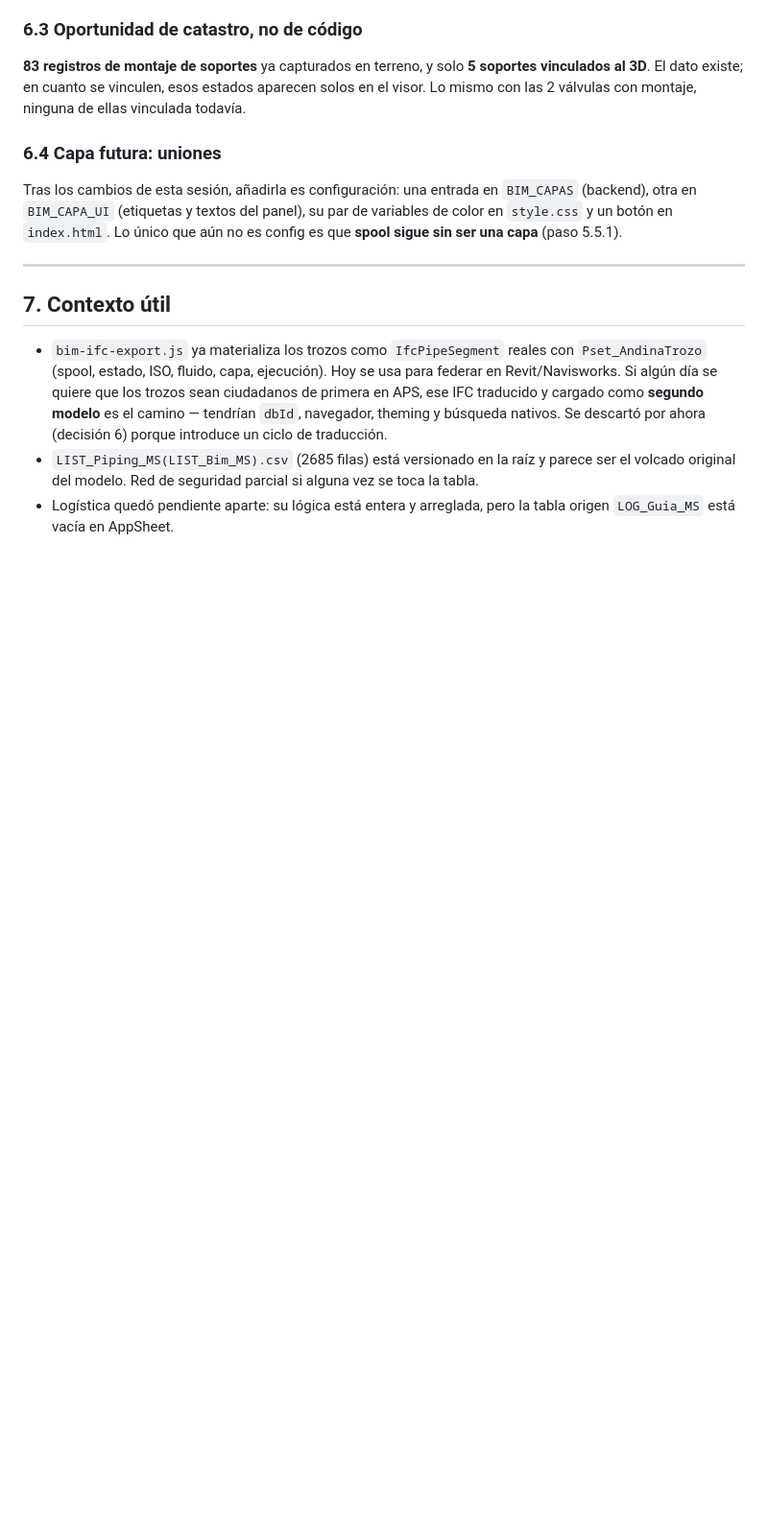
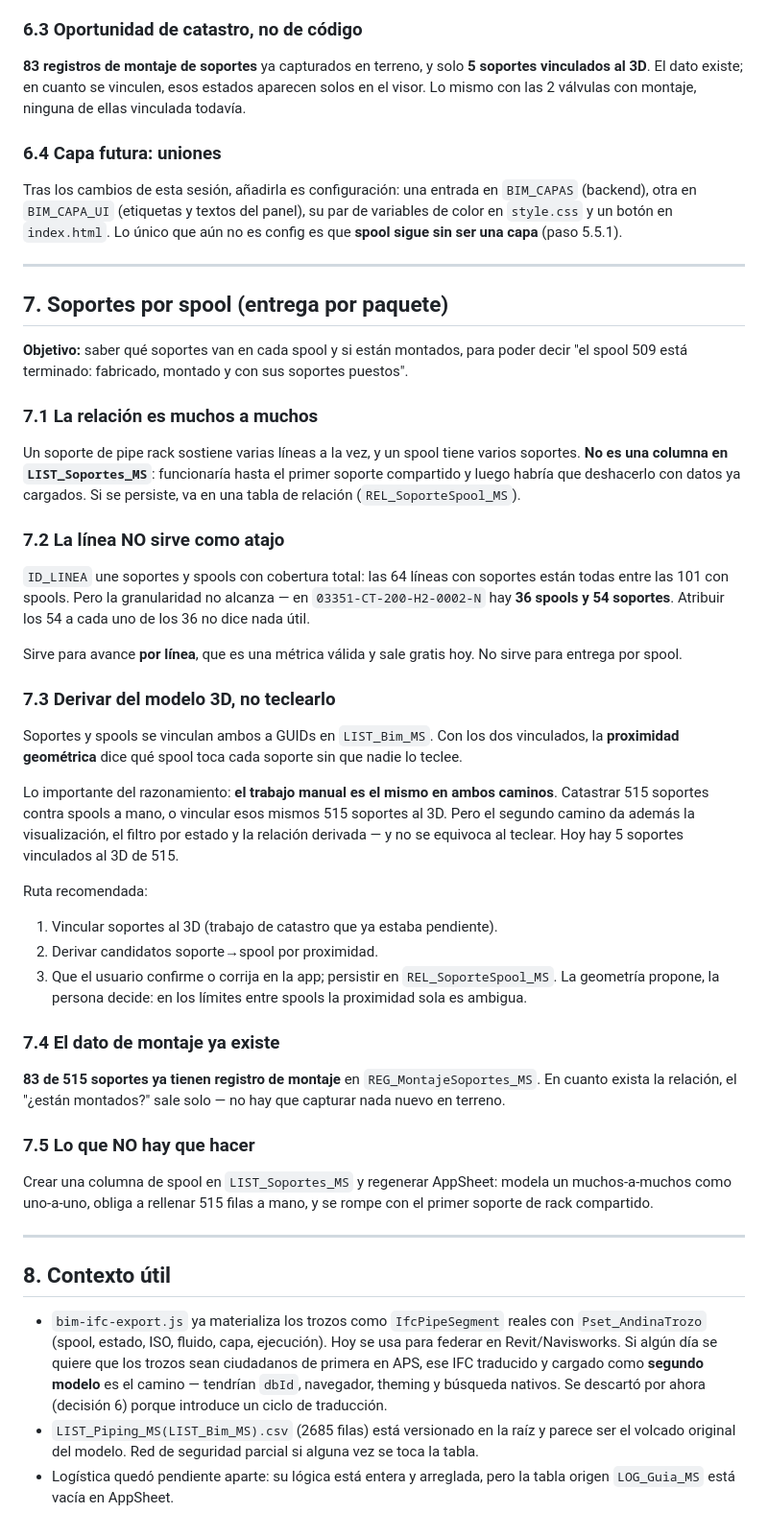
Before and after one commit to Crisvalpo/andina-dashboard, a Markdown page: PLAN-herramienta-corte.md, the part around the change. Shown at 96% size. Rendered like a GitHub page; blank space fills up the shorter version.

Commit message:
docs: plan de soportes por spool (entrega por paquete)
El objetivo real no eran los PDFs sino poder decir "el spool 509 esta
terminado: fabricado, montado y con sus soportes puestos".

Confirmado que la relacion es muchos a muchos: un soporte de pipe rack
sostiene varias lineas y un spool tiene varios soportes. Por eso NO es una
columna en LIST_Soportes_MS -se romperia con el primer soporte compartido-
sino una tabla de relacion si se persiste.

Descartado el atajo por linea: ID_LINEA los une con cobertura total (las
64 lineas con soportes estan entre las 101 con spools), pero la
granularidad no alcanza. En 03351-CT-200-H2-0002-N hay 36 spools y 54
soportes; atribuir los 54 a cada uno de los 36 no dice nada. Sirve para
avance por linea, no por spool.

La ruta recomendada es derivar la relacion de la proximidad geometrica en
el modelo, no teclearla. El argumento decisivo: el trabajo manual es el
MISMO en ambos caminos -catastrar 515 soportes contra spools, o vincular
esos mismos 515 al 3D- pero el segundo da ademas visualizacion, filtro
por estado y la relacion derivada, y no se equivoca al teclear. Hoy hay 5
de 515 vinculados.

Se propone que la geometria proponga y la persona confirme: en los limites
entre spools la proximidad sola es ambigua.

El dato de montaje ya esta: 83 de 515 soportes tienen registro en
REG_MontajeSoportes_MS, asi que el "estan montados?" sale solo en cuanto
exista la relacion.

Co-Authored-By: Claude Opus 5 <noreply@anthropic.com>

```diff
--- a/PLAN-herramienta-corte.md
+++ b/PLAN-herramienta-corte.md
@@ -387,7 +387,62 @@ aún no es config es que **spool sigue sin ser una capa** (paso 5.5.1).
 
 ---
 
-## 7. Contexto útil
+## 7. Soportes por spool (entrega por paquete)
+
+**Objetivo:** saber qué soportes van en cada spool y si están montados, para poder
+decir "el spool 509 está terminado: fabricado, montado y con sus soportes puestos".
+
+### 7.1 La relación es muchos a muchos
+
+Un soporte de pipe rack sostiene varias líneas a la vez, y un spool tiene varios
+soportes. **No es una columna en `LIST_Soportes_MS`**: funcionaría hasta el primer
+soporte compartido y luego habría que deshacerlo con datos ya cargados. Si se
+persiste, va en una tabla de relación (`REL_SoporteSpool_MS`).
+
+### 7.2 La línea NO sirve como atajo
+
+`ID_LINEA` une soportes y spools con cobertura total: las 64 líneas con soportes
+están todas entre las 101 con spools. Pero la granularidad no alcanza — en
+`03351-CT-200-H2-0002-N` hay **36 spools y 54 soportes**. Atribuir los 54 a cada
+uno de los 36 no dice nada útil.
+
+Sirve para avance **por línea**, que es una métrica válida y sale gratis hoy. No
+sirve para entrega por spool.
+
+### 7.3 Derivar del modelo 3D, no teclearlo
+
+Soportes y spools se vinculan ambos a GUIDs en `LIST_Bim_MS`. Con los dos
+vinculados, la **proximidad geométrica** dice qué spool toca cada soporte sin que
+nadie lo teclee.
+
+Lo importante del razonamiento: **el trabajo manual es el mismo en ambos caminos**.
+Catastrar 515 soportes contra spools a mano, o vincular esos mismos 515 soportes
+al 3D. Pero el segundo camino da además la visualización, el filtro por estado y
+la relación derivada — y no se equivoca al teclear. Hoy hay 5 soportes vinculados
+al 3D de 515.
+
+Ruta recomendada:
+1. Vincular soportes al 3D (trabajo de catastro que ya estaba pendiente).
+2. Derivar candidatos soporte→spool por proximidad.
+3. Que el usuario confirme o corrija en la app; persistir en `REL_SoporteSpool_MS`.
+   La geometría propone, la persona decide: en los límites entre spools la
+   proximidad sola es ambigua.
+
+### 7.4 El dato de montaje ya existe
+
+**83 de 515 soportes ya tienen registro de montaje** en `REG_MontajeSoportes_MS`.
+En cuanto exista la relación, el "¿están montados?" sale solo — no hay que
+capturar nada nuevo en terreno.
+
+### 7.5 Lo que NO hay que hacer
+
+Crear una columna de spool en `LIST_Soportes_MS` y regenerar AppSheet: modela un
+muchos-a-muchos como uno-a-uno, obliga a rellenar 515 filas a mano, y se rompe con
+el primer soporte de rack compartido.
+
+---
+
+## 8. Contexto útil
 
 - `bim-ifc-export.js` ya materializa los trozos como `IfcPipeSegment` reales con
   `Pset_AndinaTrozo` (spool, estado, ISO, fluido, capa, ejecución). Hoy se usa para
```
